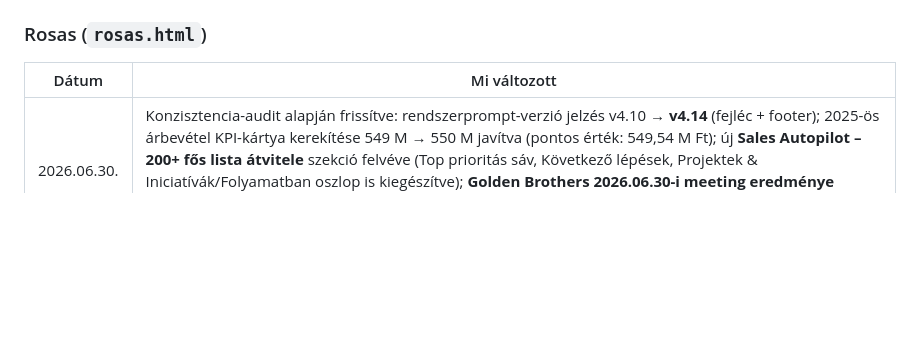
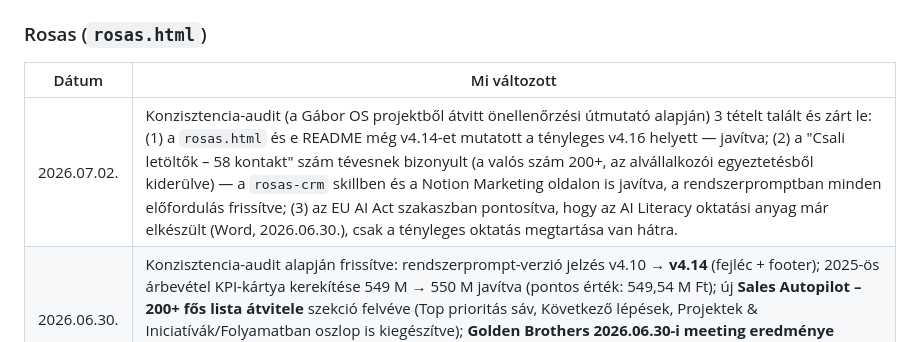
Before and after one commit to sasgabor/gabor-dashboard, a Markdown page: README.md, the part around the change. Drawn GitHub-style; blank space fills up the shorter version.

```diff
--- a/README.md
+++ b/README.md
@@ -92,6 +92,7 @@ Mindkét fájlt **manuálisan** kell feltölteni:
 
 | Dátum | Mi változott |
 |-------|---------------|
+| 2026.07.02. | Konzisztencia-audit (a Gábor OS projektből átvitt önellenőrzési útmutató alapján) 3 tételt talált és zárt le: (1) a `rosas.html` és e README még v4.14-et mutatott a tényleges v4.16 helyett — javítva; (2) a "Csali letöltők – 58 kontakt" szám tévesnek bizonyult (a valós szám 200+, az alvállalkozói egyeztetésből kiderülve) — a `rosas-crm` skillben és a Notion Marketing oldalon is javítva, a rendszerpromptban minden előfordulás frissítve; (3) az EU AI Act szakaszban pontosítva, hogy az AI Literacy oktatási anyag már elkészült (Word, 2026.06.30.), csak a tényleges oktatás megtartása van hátra. |
 | 2026.06.30. | Konzisztencia-audit alapján frissítve: rendszerprompt-verzió jelzés v4.10 → **v4.14** (fejléc + footer); 2025-ös árbevétel KPI-kártya kerekítése 549 M → 550 M javítva (pontos érték: 549,54 M Ft); új **Sales Autopilot – 200+ fős lista átvitele** szekció felvéve (Top prioritás sáv, Következő lépések, Projektek & Iniciatívák/Folyamatban oszlop is kiegészítve); **Golden Brothers 2026.06.30-i meeting eredménye** bekerült a Marketing kártyába (LinkedIn elengedve, Facebook + AI Chatbot + Kvíz folytatódik max 3 hónap átmenettel). |
 | 2026.06.22. | Projektek & Iniciatívák szekció statikus listára váltva (a Cloudflare Worker élő Notion-kapcsolat még nem épült meg, ezért "Nincs adat" jelent meg minden oszlopban – javítva) |
 | 2026.06.22. | EU AI Act & GDPR megfelelési kártya hozzáadva; verzió v4.2 |
```
